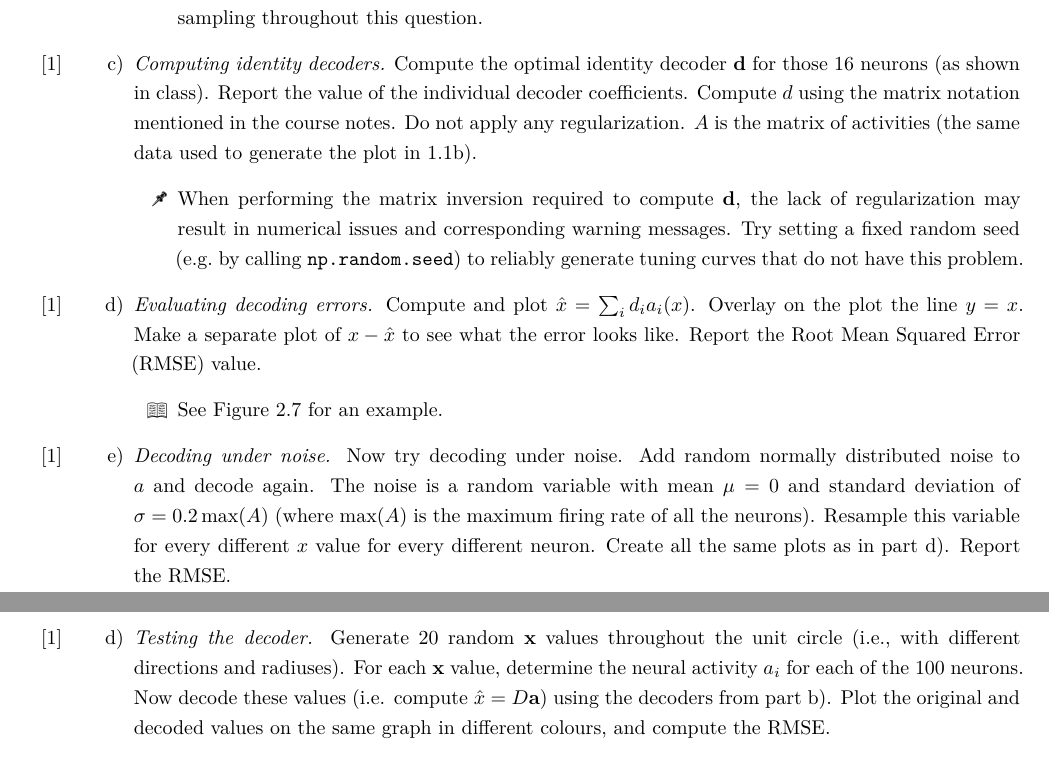
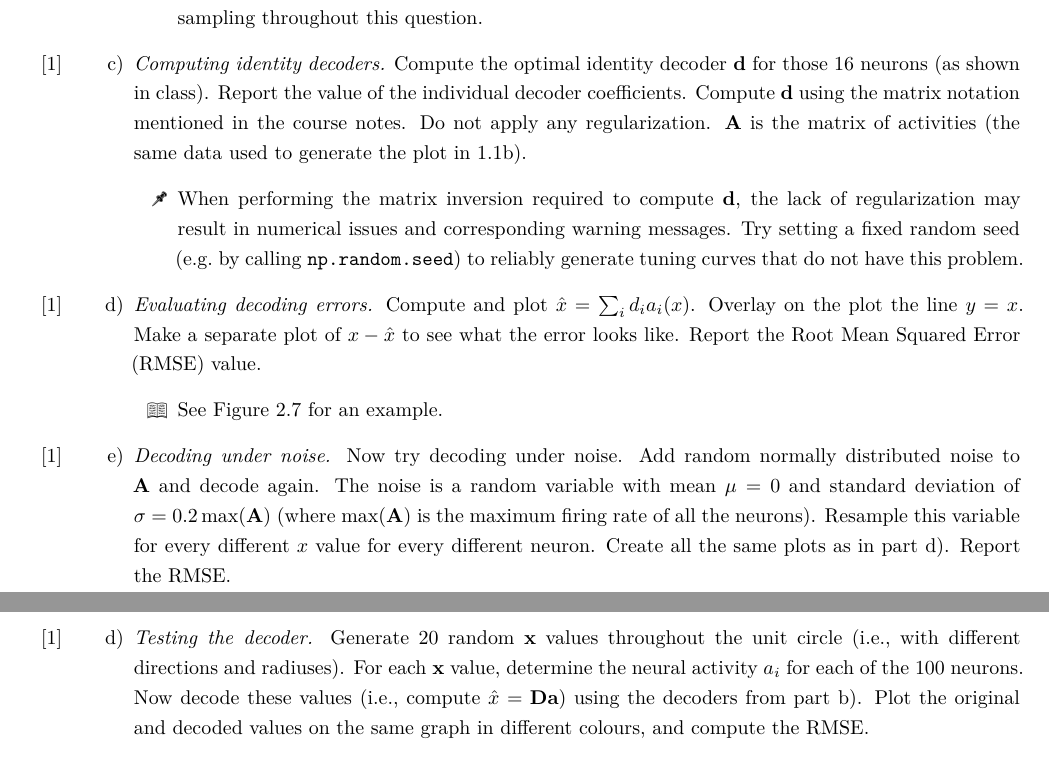
Before and after one commit to astoeckel/syde556-w20, a LaTeX problem sheet (assignments/assignment_01/syde556_assignment_01.tex, which reads assignments/syde556_assignment_preamble.tex): two parts of pages 2 and 5 of 5, joined at a grey line, cut so that both start at the same text. The pictures show the PDF file assignments/assignment_01/syde556_assignment_01.pdf that the author committed with the source.

Commit message:
Minor typographical changes (A -> \mat A)

```diff
--- a/assignments/assignment_01/syde556_assignment_01.tex
+++ b/assignments/assignment_01/syde556_assignment_01.tex
@@ -41,7 +41,7 @@
 			\item[{\symbolfont 📖}] See Figure 2.4 in the book for an example, but with a different neuron model and a different range of maximum firing rates.
 			\item[{\symbolfont 🖈}] Since you can't compute this for every possible $x$ value between $-1$ and $1$, monotonously sample the $x$-axis with $\Delta x=0.05$, i.e.~there should be $41$ monotonously increasing $x$ values. Use this sampling throughout this question.
 		\end{itemize}
-		\item \Marks{1} \textit{Computing identity decoders.} Compute the optimal identity decoder $\vec d$ for those 16 neurons (as shown in class). Report the value of the individual decoder coefficients. Compute $d$ using the matrix notation mentioned in the course notes. Do not apply any regularization. $A$ is the matrix of activities (the same data used to generate the plot in 1.1b).
+		\item \Marks{1} \textit{Computing identity decoders.} Compute the optimal identity decoder $\vec d$ for those 16 neurons (as shown in class). Report the value of the individual decoder coefficients. Compute $\vec d$ using the matrix notation mentioned in the course notes. Do not apply any regularization. $\mat A$ is the matrix of activities (the same data used to generate the plot in 1.1b).
 		\begin{itemize}
 			\item[{\symbolfont 🖈}] When performing the matrix inversion required to compute $\vec d$, the lack of regularization may result in numerical issues and corresponding warning messages. Try setting a fixed random seed (e.g.~by calling \texttt{np.random.seed}) to reliably generate tuning curves that do not have this problem.
 		\end{itemize}
@@ -49,10 +49,10 @@
 		\begin{itemize}
 			\item[{\symbolfont 📖}] See Figure 2.7 for an example.
 		\end{itemize}
-		\item \Marks{1} \textit{Decoding under noise.} Now try decoding under noise. Add random normally distributed noise to $a$ and decode again. The noise is a random variable with mean $\mu=0$ and standard deviation of $\sigma=0.2 \max(A)$ (where $\max(A)$ is the maximum firing rate of all the neurons). Resample this variable for every different $x$ value for every different neuron. Create all the same plots as in part d). Report the RMSE.
+		\item \Marks{1} \textit{Decoding under noise.} Now try decoding under noise. Add random normally distributed noise to $\mat A$ and decode again. The noise is a random variable with mean $\mu=0$ and standard deviation of $\sigma=0.2 \max(\mat A)$ (where $\max(\mat A)$ is the maximum firing rate of all the neurons). Resample this variable for every different $x$ value for every different neuron. Create all the same plots as in part d). Report the RMSE.
 		\item \Marks{1} \textit{Accounting for decoder noise.} Recompute the decoder $\vec d$ taking noise into account (i.e.,~apply the appropriate regularization, as shown in class). Show how these decoders behave when decoding both with and without noise added to $a$ by making the same plots as in c) and d). Report the RMSE for all cases.
 		\begin{itemize}
-			\item[{\symbolfont 🖈}] As in the previous question, $\sigma = 0.2 \max(A)$.
+			\item[{\symbolfont 🖈}] As in the previous question, $\sigma = 0.2 \max(\mat A)$.
 		\end{itemize}
 		\item \Marks{1} \textit{Interpretation.} Show a 2x2 table of the four RMSE values reported in parts d), e), and f). This should show the effects of adding noise and whether the decoders $d$ are computed taking noise into account. Write a few sentences commenting on what the table shows, i.e.,~what the effect of adding noise to the activities is with respect to the measured error and why accounting for noise when computing the decoders increases/decreases/does not change the measured RMSE.
 	\end{enumerate}
@@ -81,7 +81,7 @@
 	\begin{enumerate}[a)]
 		\item \Marks{0.5} \textit{Computing gain and bias.} As in the second part of 1.1a), given a maximum firing rate $a^\mathrm{max}$ and a bias $J^\mathrm{bias}$, write down the equations for computing $\alpha$ and the $J^\mathrm{bias}$ for this specific neuron model.
 		\item \Marks{0.5} \textit{Neuron tuning curves.} Generate the same plot as in 1.1b). Use $\tau_\mathrm{ref}=\SI{2}{\milli\second}$ and $\tau_{RC}=\SI{20}{\milli\second}$. Use the same distribution of $x$-intercepts and maximum firing rates as in 1.1, i.e.,~choose the maximum firing rates $a^\mathrm{max}$ as uniformly distributed between \SI{100}{\hertz} and \SI{200}{\hertz} at $x=1$, choose the $x$-intercepts $\xi$ as uniformly distributed between $-0.95$ and $0.95$, and choose the encoders $e$ as either $-1$ or $+1$.
-		\item \Marks{1.5} \textit{Impact of noise.} Generate the same four plots as in 1.1f) (adding/not adding noise to $A$, accounting/not accounting for noise when computing $\vec d$), and report the RMSE both with and without noise.
+		\item \Marks{1.5} \textit{Impact of noise.} Generate the same four plots as in 1.1f) (adding/not adding noise to $\mat A$, accounting/not accounting for noise when computing $\vec d$), and report the RMSE both with and without noise.
 	\end{enumerate}
 
 	\section{Representation of Vectors}
@@ -108,14 +108,14 @@
 
 	\begin{enumerate}[a)]
 		\item \Marks{1} \textit{Choosing encoding vectors.} Generate a set of $100$ random unit vectors uniformly distributed around the unit circle. These will be the encoders $\vec e$ for $100$ neurons. Plot these vectors with a quiver or line plot (i.e.,~not just points, but lines/arrows to the points).
-		\item \Marks{0.5} \textit{Computing the identity decoder.} Use LIF neurons with the same properties as in question 1.3. When computing the decoders, take into account noise with $\sigma = 0.2\max(A)$. Plot the decoders in the same way you plotted the encoders.
+		\item \Marks{0.5} \textit{Computing the identity decoder.} Use LIF neurons with the same properties as in question 1.3. When computing the decoders, take into account noise with $\sigma = 0.2\max(\mat A)$. Plot the decoders in the same way you plotted the encoders.
 		\begin{itemize}
 			\item[{\symbolfont 🖈}] The decoder will be a matrix $D \in \mathbb{R}^{2 \times 100}$. Each column in $D$ corresponds to a 2D vector.
 			\item[{\symbolfont 🖈}]
 In the scalar case, to sample the input space, you used $x$ values between $-1$ and $1$, with $\Delta x=0.05$. In this case, you can regularly tile the 2D $\vec x$ values $([1, 1], [1, 0.95], ... [-1, -0.95], [-1, 1])$. Alternatively, you can just randomly choose $1600$ different $\vec x$ values to sample.
 		\end{itemize}
 		\item \Marks{0.5} \textit{Discussion.} How do these decoding vectors compare to the encoding vectors?
-		\item \Marks{1} \textit{Testing the decoder.} Generate 20 random $\vec x$ values throughout the unit circle (i.e.,~with different directions and radiuses). For each $\vec x$ value, determine the neural activity $a_i$ for each of the 100 neurons. Now decode these values (i.e. compute $\hat{x} = D \vec a$) using the decoders from part b). Plot the original and decoded values on the same graph in different colours, and compute the RMSE.
+		\item \Marks{1} \textit{Testing the decoder.} Generate 20 random $\vec x$ values throughout the unit circle (i.e.,~with different directions and radiuses). For each $\vec x$ value, determine the neural activity $a_i$ for each of the 100 neurons. Now decode these values (i.e.,~compute $\hat{x} = \mat D \vec a$) using the decoders from part b). Plot the original and decoded values on the same graph in different colours, and compute the RMSE.
 		\begin{itemize}
 			\item[{\symbolfont 🖈}] Technically, the RMSE is not well-defined for non-scalar data. The usual convention is to \enquote{flatten} the series, i.e.,~treat the extra dimensions as scalar datapoints. For $n$ $d$-dimensional datapoints
 			\begin{align*}
--- a/assignments/syde556_assignment_preamble.tex
+++ b/assignments/syde556_assignment_preamble.tex
@@ -29,6 +29,7 @@
 \setlength{\parskip}{0.5em}
 \renewcommand{\baselinestretch}{1.25}
 \renewcommand{\vec}[1]{{\mathbf{#1}}}
+\newcommand{\mat}[1]{{\mathbf{#1}}}
 \newfontfamily\symbolfont{Symbola}
 
 % Setup the header
```
Also changed, not shown: assignments/assignment_01/syde556_assignment_01.pdf, assignments/assignment_01/syde556_assignment_01.tex (6 more changed lines).
